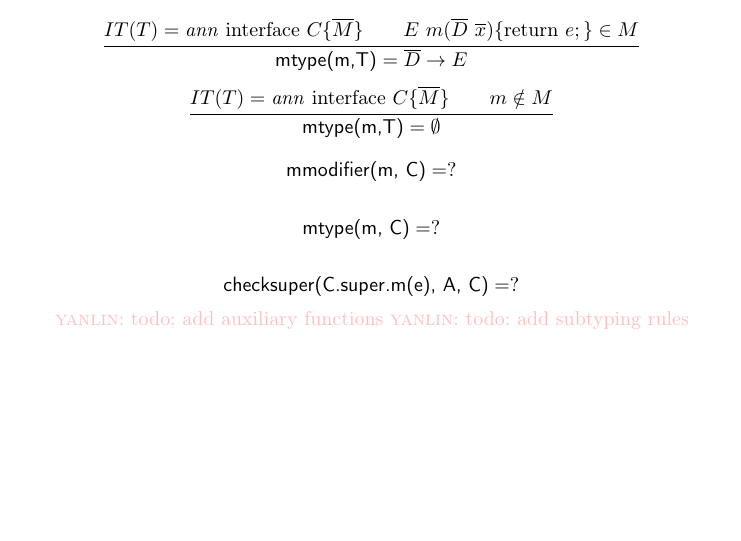
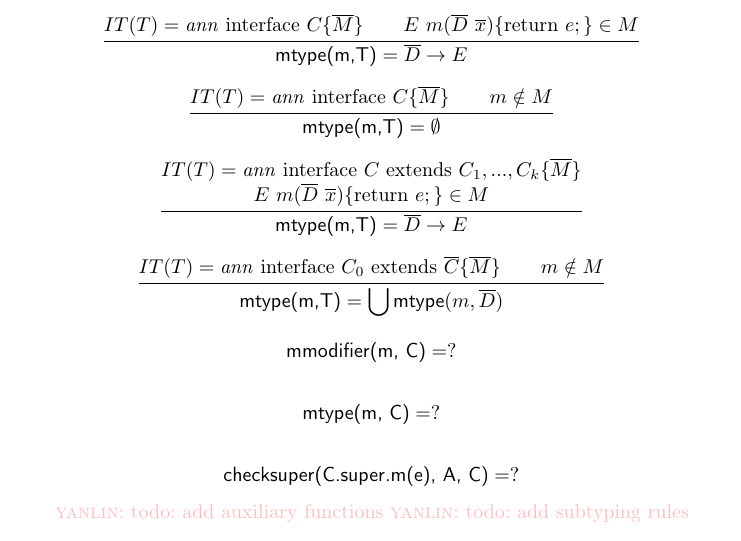
Before and after one commit to YanlinWang/MixinAnnoProcessor, a LaTeX paper (paper/paper.tex, which reads paper/sections/Formalization.tex): part of page 6 of 6 before the commit and part of page 6 of 7 after it, cut so that both start at the same text, the shorter picture padded with empty space. Compiled offline with LaTeX, dvips and Ghostscript.

Commit message:
updated auxiliary mtype

```diff
--- a/paper/sections/Formalization.tex
+++ b/paper/sections/Formalization.tex
@@ -129,6 +129,18 @@ Auxiliary Definitions:
   m \notin M}
 { \textsf{mtype(m,T)} = \emptyset } \]
 
+\[ \inferrule{
+  IT(T) = \text{\emph{ann} interface } C \text{ extends } C_1,...,C_k \{ \overline{M} \} \\
+  E \spc m(\overline{D} \spc \overline{x}) \{ \text{return } e; \} \in M}
+{ \textsf{mtype(m,T)} = \overline{D} \to E } \]
+
+\[ \inferrule{
+  IT(T) = \text{\emph{ann} interface } C_0 \text{ extends } \overline{C} \{
+  \overline{M} \} \\
+  m \notin M}
+{ \textsf{mtype(m,T)} = \bigcup \textsf{mtype}(m,\overline{D}) } \]
+
+
 
 
 
```
Also changed, not shown: paper/sections/Overview.tex (+6 -6 lines).
